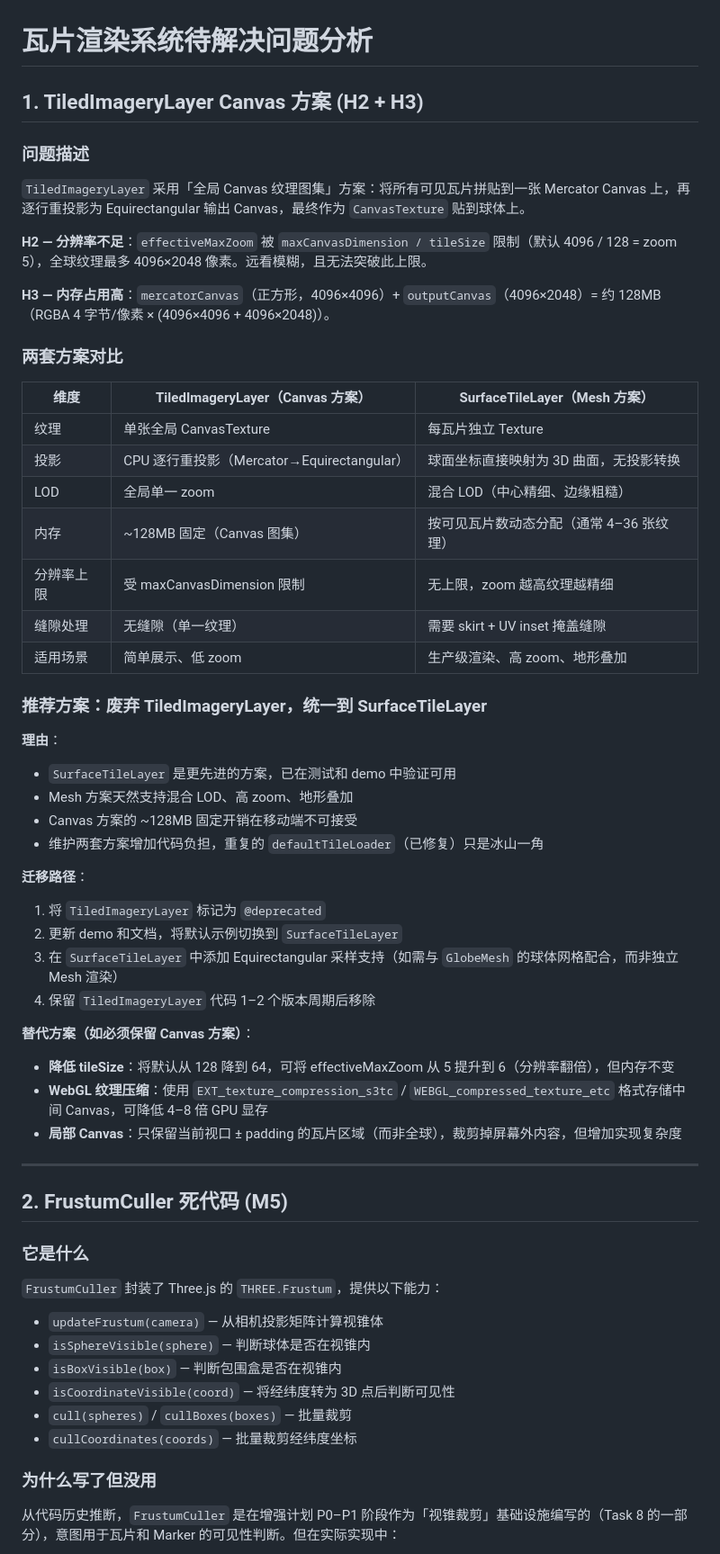
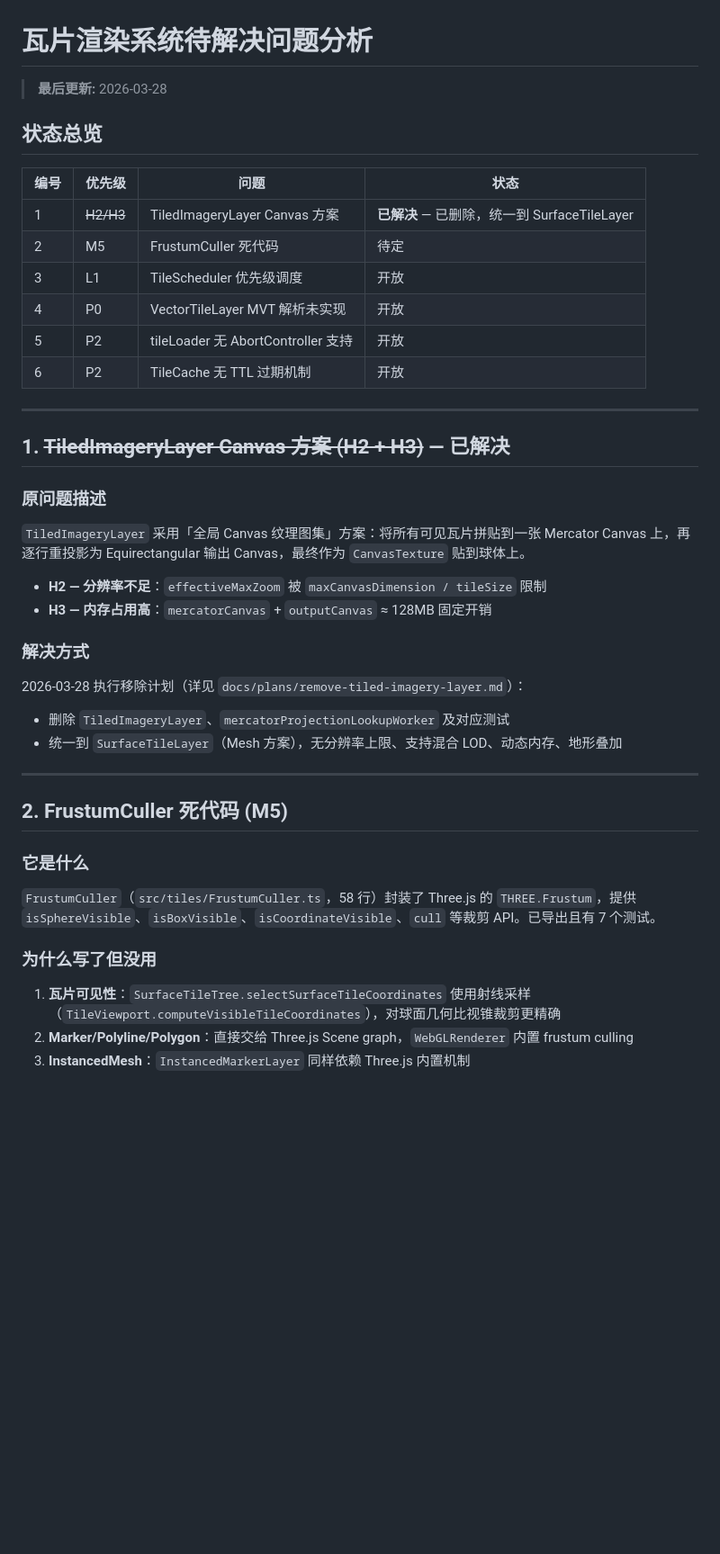
Before and after one commit to 15025639392/three-ai-map, a Markdown page: docs/tile-rendering-open-issues.md, the part around one of its changes. Shown at 90% size. GitHub-like rendering; blank space fills up the shorter version.

```diff
--- a/docs/tile-rendering-open-issues.md
+++ b/docs/tile-rendering-open-issues.md
@@ -1,45 +1,34 @@
 # 瓦片渲染系统待解决问题分析
 
-## 1. TiledImageryLayer Canvas 方案 (H2 + H3)
+> **最后更新:** 2026-03-28
 
-### 问题描述
+## 状态总览
+
+| 编号 | 优先级 | 问题 | 状态 |
+|------|--------|------|------|
+| 1 | ~~H2/H3~~ | TiledImageryLayer Canvas 方案 | **已解决** — 已删除，统一到 SurfaceTileLayer |
+| 2 | M5 | FrustumCuller 死代码 | 待定 |
+| 3 | L1 | TileScheduler 优先级调度 | 开放 |
+| 4 | P0 | VectorTileLayer MVT 解析未实现 | 开放 |
+| 5 | P2 | tileLoader 无 AbortController 支持 | 开放 |
+| 6 | P2 | TileCache 无 TTL 过期机制 | 开放 |
+
+---
+
+## 1. ~~TiledImageryLayer Canvas 方案 (H2 + H3)~~ — 已解决
+
+### 原问题描述
 
 `TiledImageryLayer` 采用「全局 Canvas 纹理图集」方案：将所有可见瓦片拼贴到一张 Mercator Canvas 上，再逐行重投影为 Equirectangular 输出 Canvas，最终作为 `CanvasTexture` 贴到球体上。
 
-**H2 — 分辨率不足**：`effectiveMaxZoom` 被 `maxCanvasDimension / tileSize` 限制（默认 4096 / 128 = zoom 5），全球纹理最多 4096×2048 像素。远看模糊，且无法突破此上限。
+- **H2 — 分辨率不足**：`effectiveMaxZoom` 被 `maxCanvasDimension / tileSize` 限制
+- **H3 — 内存占用高**：`mercatorCanvas` + `outputCanvas` ≈ 128MB 固定开销
 
-**H3 — 内存占用高**：`mercatorCanvas`（正方形，4096×4096）+ `outputCanvas`（4096×2048）= 约 128MB（RGBA 4 字节/像素 × (4096×4096 + 4096×2048)）。
+### 解决方式
 
-### 两套方案对比
-
-| 维度 | TiledImageryLayer（Canvas 方案） | SurfaceTileLayer（Mesh 方案） |
-|------|------|------|
-| 纹理 | 单张全局 CanvasTexture | 每瓦片独立 Texture |
-| 投影 | CPU 逐行重投影（Mercator→Equirectangular） | 球面坐标直接映射为 3D 曲面，无投影转换 |
-| LOD | 全局单一 zoom | 混合 LOD（中心精细、边缘粗糙） |
-| 内存 | ~128MB 固定（Canvas 图集） | 按可见瓦片数动态分配（通常 4–36 张纹理） |
-| 分辨率上限 | 受 maxCanvasDimension 限制 | 无上限，zoom 越高纹理越精细 |
-| 缝隙处理 | 无缝隙（单一纹理） | 需要 skirt + UV inset 掩盖缝隙 |
-| 适用场景 | 简单展示、低 zoom | 生产级渲染、高 zoom、地形叠加 |
-
-### 推荐方案：废弃 TiledImageryLayer，统一到 SurfaceTileLayer
-
-**理由**：
-- `SurfaceTileLayer` 是更先进的方案，已在测试和 demo 中验证可用
-- Mesh 方案天然支持混合 LOD、高 zoom、地形叠加
-- Canvas 方案的 ~128MB 固定开销在移动端不可接受
-- 维护两套方案增加代码负担，重复的 `defaultTileLoader`（已修复）只是冰山一角
-
-**迁移路径**：
-1. 将 `TiledImageryLayer` 标记为 `@deprecated`
-2. 更新 demo 和文档，将默认示例切换到 `SurfaceTileLayer`
-3. 在 `SurfaceTileLayer` 中添加 Equirectangular 采样支持（如需与 `GlobeMesh` 的球体网格配合，而非独立 Mesh 渲染）
-4. 保留 `TiledImageryLayer` 代码 1–2 个版本周期后移除
-
-**替代方案（如必须保留 Canvas 方案）**：
-- **降低 tileSize**：将默认从 128 降到 64，可将 effectiveMaxZoom 从 5 提升到 6（分辨率翻倍），但内存不变
-- **WebGL 纹理压缩**：使用 `EXT_texture_compression_s3tc` / `WEBGL_compressed_texture_etc` 格式存储中间 Canvas，可降低 4–8 倍 GPU 显存
-- **局部 Canvas**：只保留当前视口 ± padding 的瓦片区域（而非全球），裁剪掉屏幕外内容，但增加实现复杂度
+2026-03-28 执行移除计划（详见 `docs/plans/remove-tiled-imagery-layer.md`）：
+- 删除 `TiledImageryLayer`、`mercatorProjectionLookupWorker` 及对应测试
+- 统一到 `SurfaceTileLayer`（Mesh 方案），无分辨率上限、支持混合 LOD、动态内存、地形叠加
 
 ---
 
@@ -47,15 +36,11 @@
 
 ### 它是什么
 
-`FrustumCuller` 封装了 Three.js 的 `THREE.Frustum`，提供以下能力：
-- `updateFrustum(camera)` — 从相机投影矩阵计算视锥体
-- `isSphereVisible(sphere)` — 判断球体是否在视锥内
-- `isBoxVisible(box)` — 判断包围盒是否在视锥内
-- `isCoordinateVisible(coord)` — 将经纬度转为 3D 点后判断可见性
-- `cull(spheres)` / `cullBoxes(boxes)` — 批量裁剪
-- `cullCoordinates(coords)` — 批量裁剪经纬度坐标
+`FrustumCuller`（`src/tiles/FrustumCuller.ts`，58 行）封装了 Three.js 的 `THREE.Frustum`，提供 `isSphereVisible`、`isBoxVisible`、`isCoordinateVisible`、`cull` 等裁剪 API。已导出且有 7 个测试。
 
 ### 为什么写了但没用
 
-从代码历史推断，`FrustumCuller` 是在增强计划 P0–P1 阶段作为「视锥裁剪」基础设施编写的（Task 8 的一部分），意图用于瓦片和 Marker 的可见性判断。但在实际实现中：
+1. **瓦片可见性**：`SurfaceTileTree.selectSurfaceTileCoordinates` 使用射线采样（`TileViewport.computeVisibleTileCoordinates`），对球面几何比视锥裁剪更精确
+2. **Marker/Polyline/Polygon**：直接交给 Three.js Scene graph，`WebGLRenderer` 内置 frustum culling
+3. **InstancedMesh**：`InstancedMarkerLayer` 同样依赖 Three.js 内置机制
 
```
Also changed, not shown: other parts of docs/tile-rendering-open-issues.md (+116 -85 lines).
